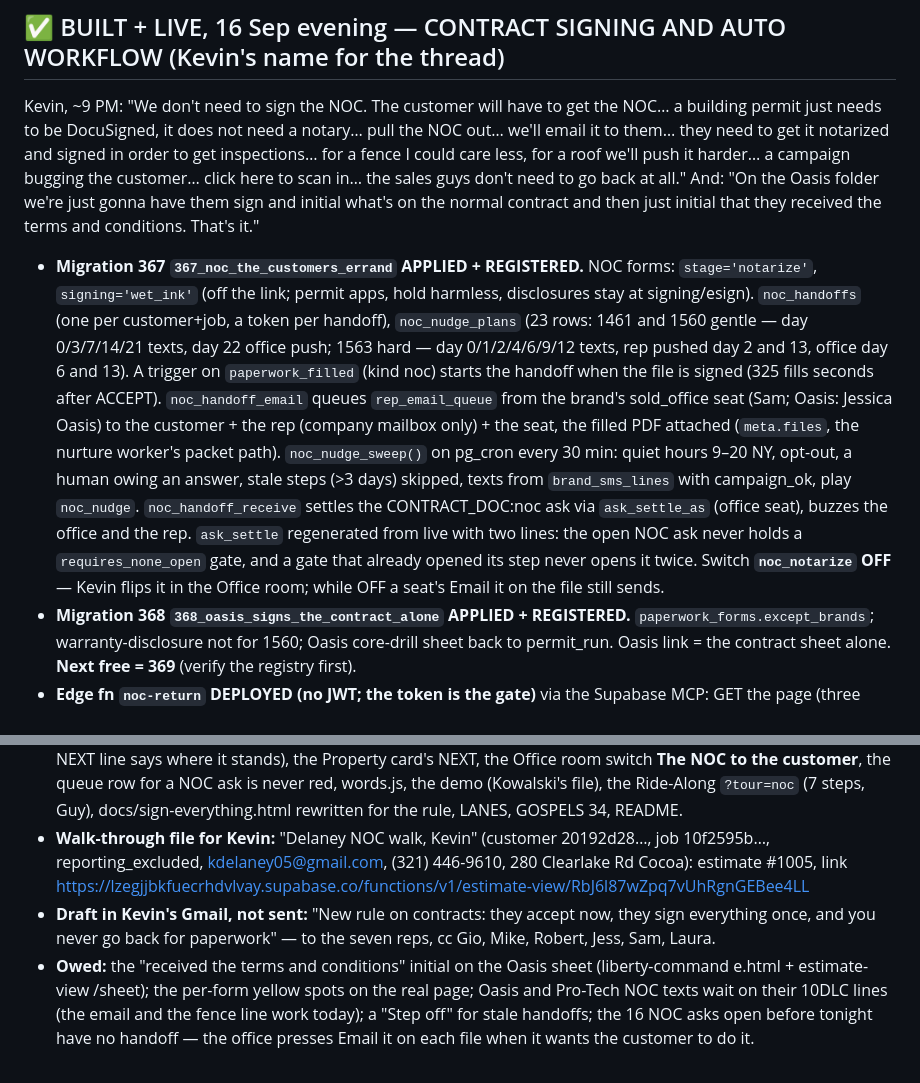
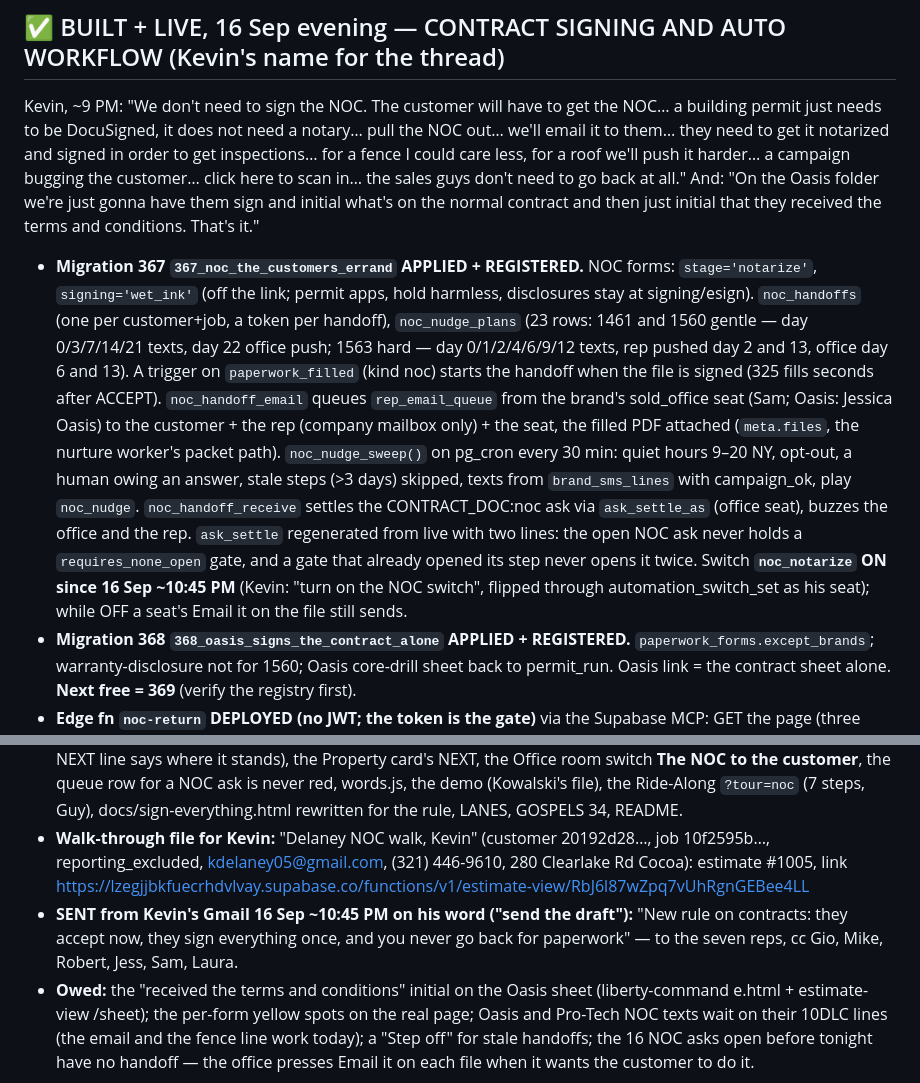
Before and after one commit to kdelaney05-bit/4-touch-autopilot-central-command, a Markdown page: docs/HANDOFF-16SEP.md, 2 parts joined by grey strips. Rendered like a GitHub page.

```diff
--- a/docs/HANDOFF-16SEP.md
+++ b/docs/HANDOFF-16SEP.md
@@ -69,10 +69,10 @@ Kevin approved `docs/sign-everything.html` as THE design: one link, the proposal
 
 Kevin, ~9 PM: "We don't need to sign the NOC. The customer will have to get the NOC… a building permit just needs to be DocuSigned, it does not need a notary… pull the NOC out… we'll email it to them… they need to get it notarized and signed in order to get inspections… for a fence I could care less, for a roof we'll push it harder… a campaign bugging the customer… click here to scan in… the sales guys don't need to go back at all." And: "On the Oasis folder we're just gonna have them sign and initial what's on the normal contract and then just initial that they received the terms and conditions. That's it."
 
-- **Migration 367 `367_noc_the_customers_errand` APPLIED + REGISTERED.** NOC forms: `stage='notarize'`, `signing='wet_ink'` (off the link; permit apps, hold harmless, disclosures stay at signing/esign). `noc_handoffs` (one per customer+job, a token per handoff), `noc_nudge_plans` (23 rows: 1461 and 1560 gentle — day 0/3/7/14/21 texts, day 22 office push; 1563 hard — day 0/1/2/4/6/9/12 texts, rep pushed day 2 and 13, office day 6 and 13). A trigger on `paperwork_filled` (kind noc) starts the handoff when the file is signed (325 fills seconds after ACCEPT). `noc_handoff_email` queues `rep_email_queue` from the brand's sold_office seat (Sam; Oasis: Jessica Oasis) to the customer + the rep (company mailbox only) + the seat, the filled PDF attached (`meta.files`, the nurture worker's packet path). `noc_nudge_sweep()` on pg_cron every 30 min: quiet hours 9–20 NY, opt-out, a human owing an answer, stale steps (>3 days) skipped, texts from `brand_sms_lines` with campaign_ok, play `noc_nudge`. `noc_handoff_receive` settles the CONTRACT_DOC:noc ask via `ask_settle_as` (office seat), buzzes the office and the rep. `ask_settle` regenerated from live with two lines: the open NOC ask never holds a `requires_none_open` gate, and a gate that already opened its step never opens it twice. Switch **`noc_notarize` OFF** — Kevin flips it in the Office room; while OFF a seat's Email it on the file still sends.
+- **Migration 367 `367_noc_the_customers_errand` APPLIED + REGISTERED.** NOC forms: `stage='notarize'`, `signing='wet_ink'` (off the link; permit apps, hold harmless, disclosures stay at signing/esign). `noc_handoffs` (one per customer+job, a token per handoff), `noc_nudge_plans` (23 rows: 1461 and 1560 gentle — day 0/3/7/14/21 texts, day 22 office push; 1563 hard — day 0/1/2/4/6/9/12 texts, rep pushed day 2 and 13, office day 6 and 13). A trigger on `paperwork_filled` (kind noc) starts the handoff when the file is signed (325 fills seconds after ACCEPT). `noc_handoff_email` queues `rep_email_queue` from the brand's sold_office seat (Sam; Oasis: Jessica Oasis) to the customer + the rep (company mailbox only) + the seat, the filled PDF attached (`meta.files`, the nurture worker's packet path). `noc_nudge_sweep()` on pg_cron every 30 min: quiet hours 9–20 NY, opt-out, a human owing an answer, stale steps (>3 days) skipped, texts from `brand_sms_lines` with campaign_ok, play `noc_nudge`. `noc_handoff_receive` settles the CONTRACT_DOC:noc ask via `ask_settle_as` (office seat), buzzes the office and the rep. `ask_settle` regenerated from live with two lines: the open NOC ask never holds a `requires_none_open` gate, and a gate that already opened its step never opens it twice. Switch **`noc_notarize` ON since 16 Sep ~10:45 PM** (Kevin: "turn on the NOC switch", flipped through automation_switch_set as his seat); while OFF a seat's Email it on the file still sends.
 - **Migration 368 `368_oasis_signs_the_contract_alone` APPLIED + REGISTERED.** `paperwork_forms.except_brands`; warranty-disclosure not for 1560; Oasis core-drill sheet back to permit_run. Oasis link = the contract sheet alone. **Next free = 369** (verify the registry first).
 - **Edge fn `noc-return` DEPLOYED (no JWT; the token is the gate)** via the Supabase MCP: GET the page (three steps + camera), GET /form (one-hour signed link to the filled NOC), POST /photo (multipart → private job-docs under <cc>/<project>/OFFICE/DOC/ → `noc_handoff_receive`).
 - **Central Command v95:** the Paperwork card's NOC row (Email it · Resend · Copy the photo link · Upload; the NEXT line says where it stands), the Property card's NEXT, the Office room switch **The NOC to the customer**, the queue row for a NOC ask is never red, words.js, the demo (Kowalski's file), the Ride-Along `?tour=noc` (7 steps, Guy), docs/sign-everything.html rewritten for the rule, LANES, GOSPELS 34, README.
 - **Walk-through file for Kevin:** "Delaney NOC walk, Kevin" (customer 20192d28…, job 10f2595b…, reporting_excluded, kdelaney05@gmail.com, (321) 446-9610, 280 Clearlake Rd Cocoa): estimate #1005, link https://lzegjjbkfuecrhdvlvay.supabase.co/functions/v1/estimate-view/RbJ6l87wZpq7vUhRgnGEBee4LL
-- **Draft in Kevin's Gmail, not sent:** "New rule on contracts: they accept now, they sign everything once, and you never go back for paperwork" — to the seven reps, cc Gio, Mike, Robert, Jess, Sam, Laura.
+- **SENT from Kevin's Gmail 16 Sep ~10:45 PM on his word ("send the draft"):** "New rule on contracts: they accept now, they sign everything once, and you never go back for paperwork" — to the seven reps, cc Gio, Mike, Robert, Jess, Sam, Laura.
 - **Owed:** the "received the terms and conditions" initial on the Oasis sheet (liberty-command e.html + estimate-view /sheet); the per-form yellow spots on the real page; Oasis and Pro-Tech NOC texts wait on their 10DLC lines (the email and the fence line work today); a "Step off" for stale handoffs; the 16 NOC asks open before tonight have no handoff — the office presses Email it on each file when it wants the customer to do it.
```
Also changed, not shown: docs/LANES.md (+1 -1 lines), docs/MORNING-BRIEF.md (+3 -4 lines).
